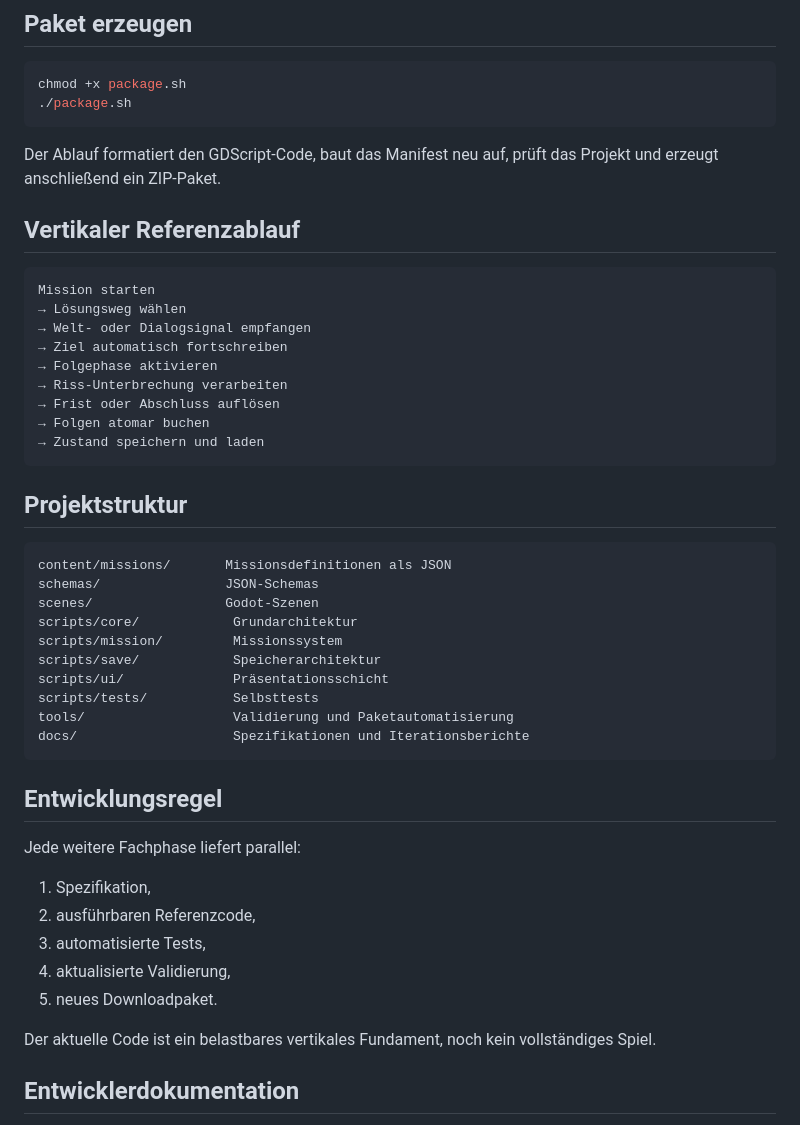
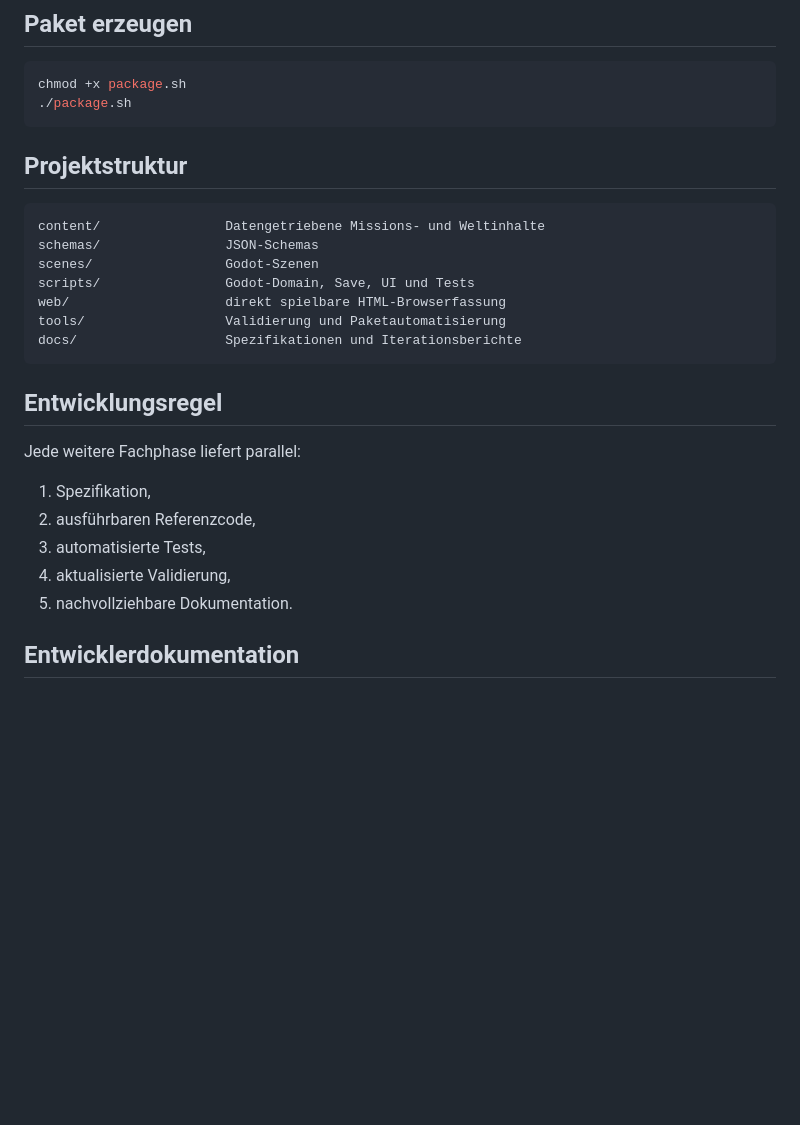
Before and after one commit to provoware/GAME2026, a Markdown page: README.md, the part around one of its changes. Drawn GitHub-style; blank space fills up the shorter version.

````diff
--- a/README.md
+++ b/README.md
@@ -59,35 +78,16 @@ chmod +x package.sh
 ./package.sh
 ```
 
-Der Ablauf formatiert den GDScript-Code, baut das Manifest neu auf, prüft das Projekt und erzeugt anschließend ein ZIP-Paket.
-
-## Vertikaler Referenzablauf
-
-```text
-Mission starten
-→ Lösungsweg wählen
-→ Welt- oder Dialogsignal empfangen
-→ Ziel automatisch fortschreiben
-→ Folgephase aktivieren
-→ Riss-Unterbrechung verarbeiten
-→ Frist oder Abschluss auflösen
-→ Folgen atomar buchen
-→ Zustand speichern und laden
-```
-
 ## Projektstruktur
 
 ```text
-content/missions/       Missionsdefinitionen als JSON
+content/                Datengetriebene Missions- und Weltinhalte
 schemas/                JSON-Schemas
 scenes/                 Godot-Szenen
-scripts/core/            Grundarchitektur
-scripts/mission/         Missionssystem
-scripts/save/            Speicherarchitektur
-scripts/ui/              Präsentationsschicht
-scripts/tests/           Selbsttests
-tools/                   Validierung und Paketautomatisierung
-docs/                    Spezifikationen und Iterationsberichte
+scripts/                Godot-Domain, Save, UI und Tests
+web/                    direkt spielbare HTML-Browserfassung
+tools/                  Validierung und Paketautomatisierung
+docs/                   Spezifikationen und Iterationsberichte
 ```
 
 ## Entwicklungsregel
@@ -98,9 +98,7 @@ Jede weitere Fachphase liefert parallel:
 2. ausführbaren Referenzcode,
 3. automatisierte Tests,
 4. aktualisierte Validierung,
-5. neues Downloadpaket.
-
-Der aktuelle Code ist ein belastbares vertikales Fundament, noch kein vollständiges Spiel.
+5. nachvollziehbare Dokumentation.
 
 ## Entwicklerdokumentation
 
````
Also changed, not shown: other parts of README.md (+49 -29 lines).
